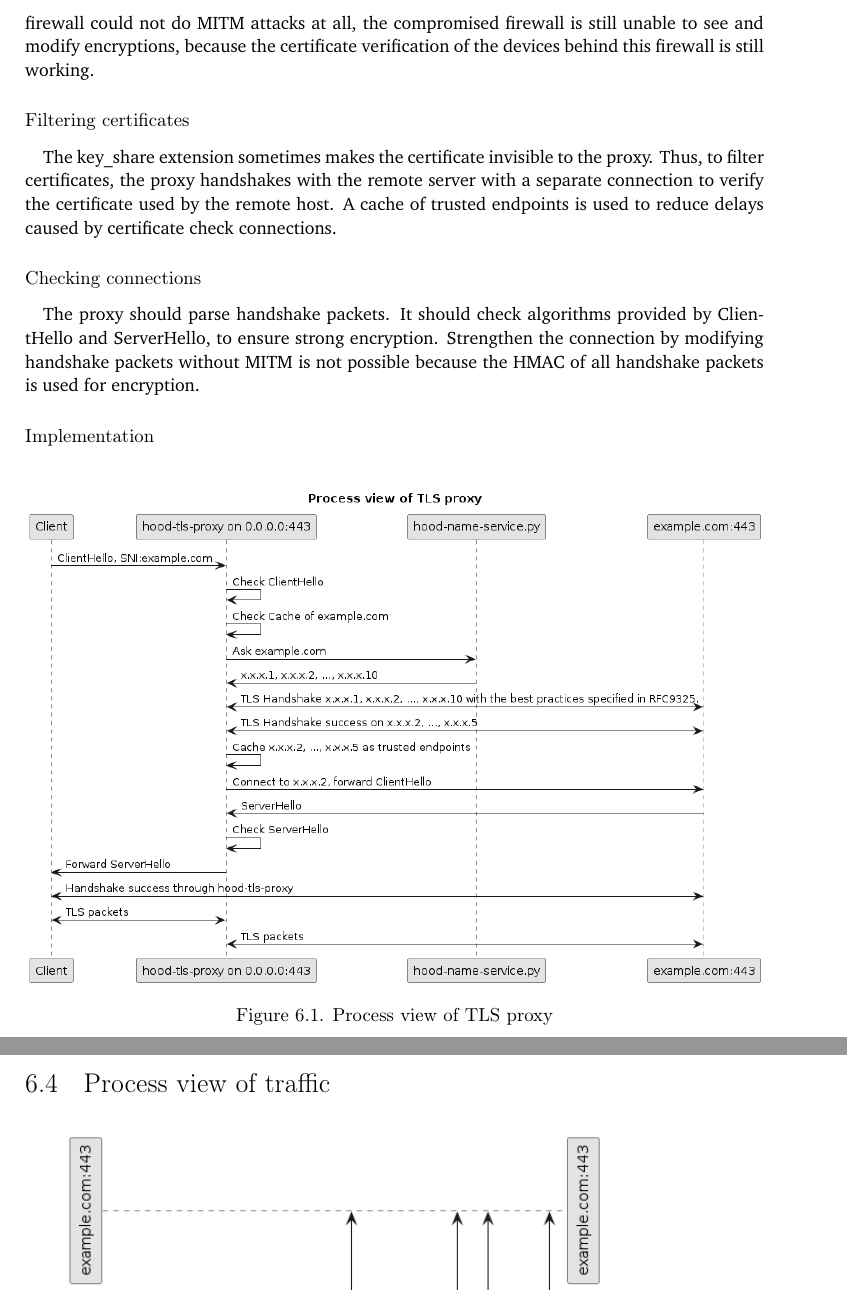
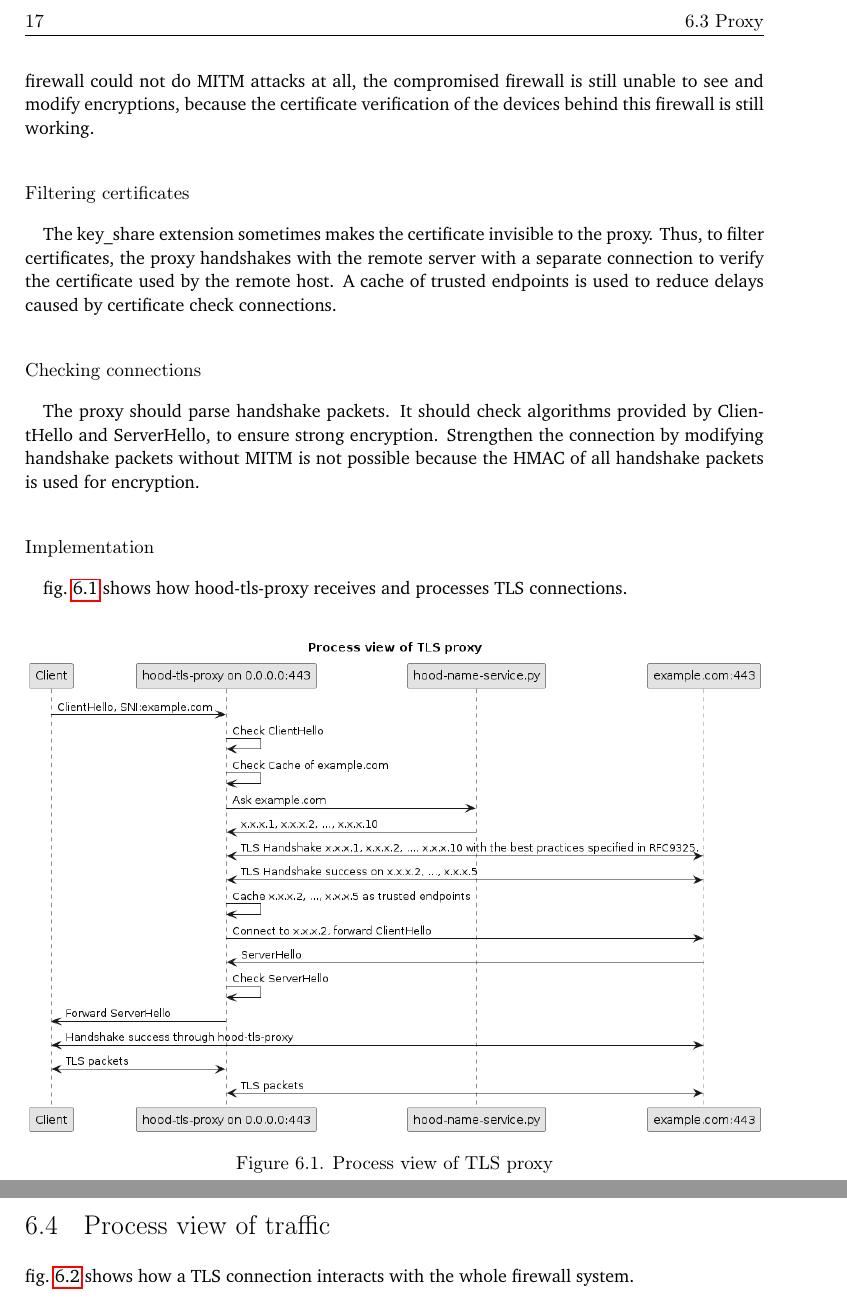
Before and after one commit to YongBinnnnnnnnnnnnnnnnnnnnnnnnnnnnnnnnn/hood, a LaTeX thesis (paper/paper.tex): two parts of pages 33 and 36 of 69 before the commit and two parts of pages 33 and 34 of 69 after it, joined at a grey line, cut at the place of the change. Compiled offline with pdfLaTeX.

Commit message:
Update paper.tex

```diff
--- a/paper/paper.tex
+++ b/paper/paper.tex
@@ -307,8 +307,10 @@ The key\_share extension sometimes makes the certificate invisible to the proxy.
 \subsubsection{Checking connections}
 \paragraph{}
 The proxy should parse handshake packets. It should check algorithms provided by ClientHello and ServerHello, to ensure strong encryption. Strengthen the connection by modifying handshake packets without MITM is not possible because the HMAC of all handshake packets is used for encryption.
+
 \subsubsection{Implementation}
-
+\paragraph{}
+\cref{fig:tls-proxy-process-view} shows how hood-tls-proxy receives and processes TLS connections.
 \begin{figure}[H]
   \includegraphics[width=\textwidth]{graphics/puml/process-tls-proxy.png}
   \caption{Process view of TLS proxy}
@@ -339,6 +341,7 @@ The proxy first checks if there are any cached trusted endpoints available, if n
 \paragraph{ServerHello} After forwarding the ClientHello to the server, a ServerHello will be responded and the proxy will check the final result of the handshake applies to the best practice. If a naughty attacker made the negotiation result unsafe, TLS 1.0 or the cipher suite RSA\_WITH\_NULL\_MD5 for example, the connection will be blocked.
 
 \section{Process view of traffic}
+\cref{fig:tls-process-view} shows how a TLS connection interacts with the whole firewall system.
 \begin{figure}[H]
   \includegraphics[width=\textheight, angle=90]{graphics/puml/process-tls-traffic.png}
   \caption{Process view of TLS traffic from user}
```
Also changed, not shown: paper/paper.tex (4 more changed lines).
